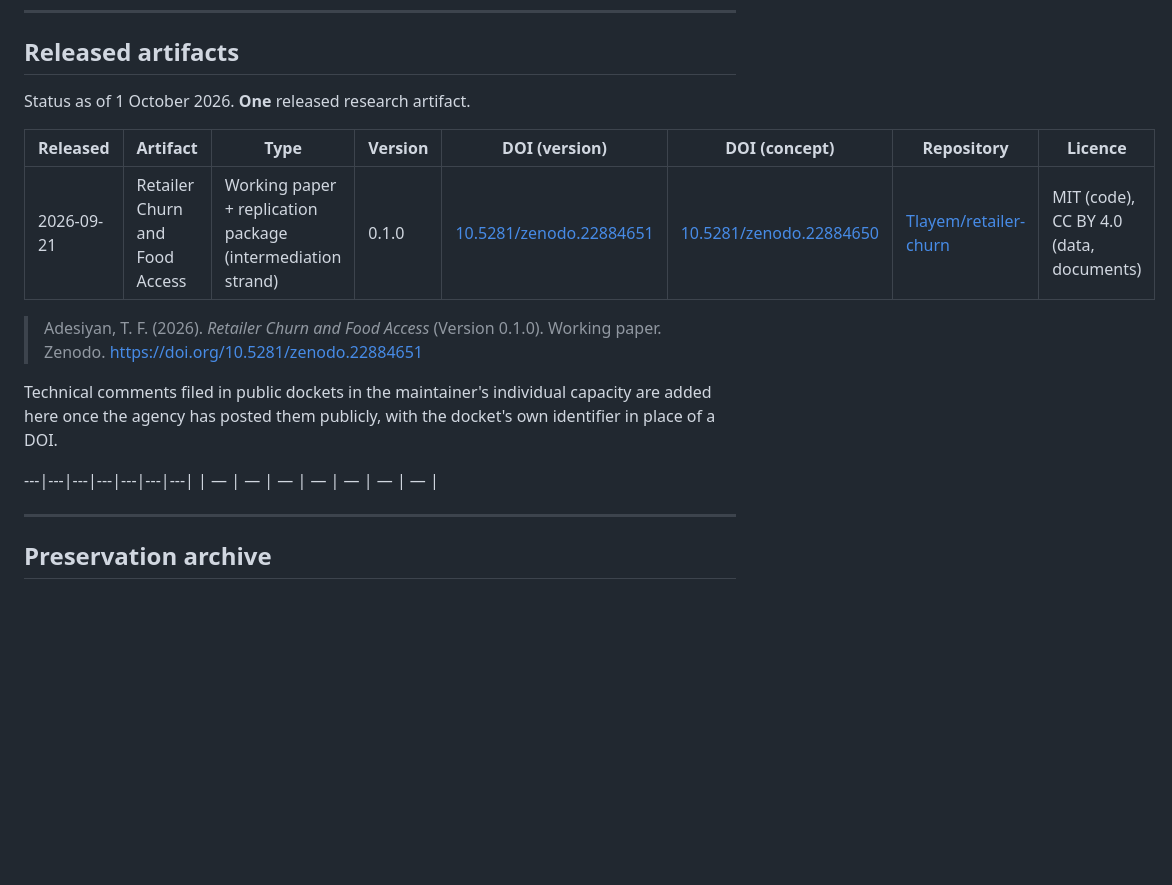
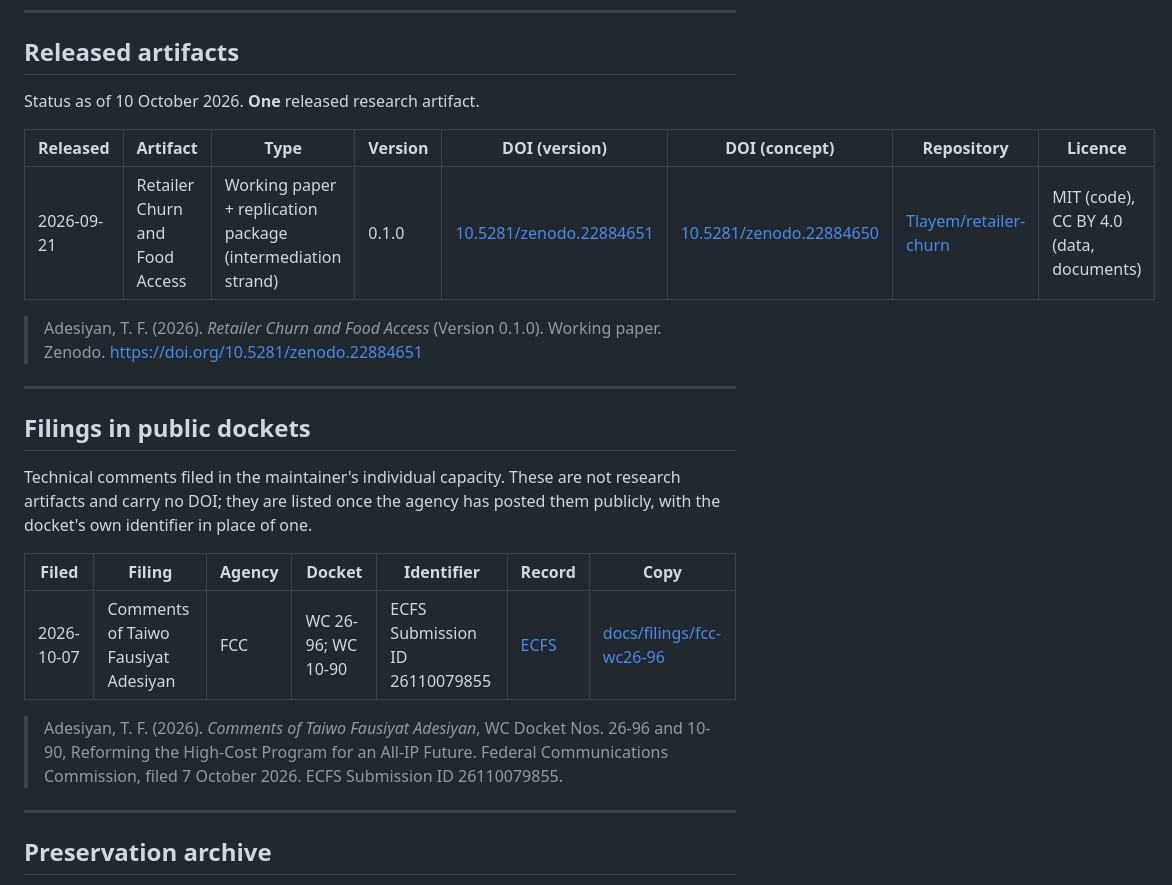
Before and after one commit to Tlayem/farm-share-evidence, a Markdown page: docs/ARTIFACTS.md, the part around the change. GitHub-like rendering; blank space fills up the shorter version.

Commit message:
Add filings section with the FCC comment

```diff
--- a/docs/ARTIFACTS.md
+++ b/docs/ARTIFACTS.md
@@ -13,7 +13,7 @@ charter and it has no exceptions.
 
 ## Released artifacts
 
-Status as of 1 October 2026. **One** released research artifact.
+Status as of 10 October 2026. **One** released research artifact.
 
 | Released | Artifact | Type | Version | DOI (version) | DOI (concept) | Repository | Licence |
 |---|---|---|---|---|---|---|---|
@@ -22,12 +22,22 @@ Status as of 1 October 2026. **One** released research artifact.
 > Adesiyan, T. F. (2026). *Retailer Churn and Food Access* (Version 0.1.0).
 > Working paper. Zenodo. https://doi.org/10.5281/zenodo.22884651
 
-Technical comments filed in public dockets in the maintainer's individual
-capacity are added here once the agency has posted them publicly, with the
-docket's own identifier in place of a DOI.
+---
 
----|---|---|---|---|---|---|
-| — | — | — | — | — | — | — |
+## Filings in public dockets
+
+Technical comments filed in the maintainer's individual capacity. These are not
+research artifacts and carry no DOI; they are listed once the agency has posted
+them publicly, with the docket's own identifier in place of one.
+
+| Filed | Filing | Agency | Docket | Identifier | Record | Copy |
+|---|---|---|---|---|---|---|
+| 2026-10-07 | Comments of Taiwo Fausiyat Adesiyan | FCC | WC 26-96; WC 10-90 | ECFS Submission ID 26110079855 | [ECFS](https://www.fcc.gov/ecfs/search/search-filings/filing/26110079855) | [docs/filings/fcc-wc26-96](filings/fcc-wc26-96/) |
+
+> Adesiyan, T. F. (2026). *Comments of Taiwo Fausiyat Adesiyan*, WC Docket Nos.
+> 26-96 and 10-90, Reforming the High-Cost Program for an All-IP Future.
+> Federal Communications Commission, filed 7 October 2026.
+> ECFS Submission ID 26110079855.
 
 ---
 
```
